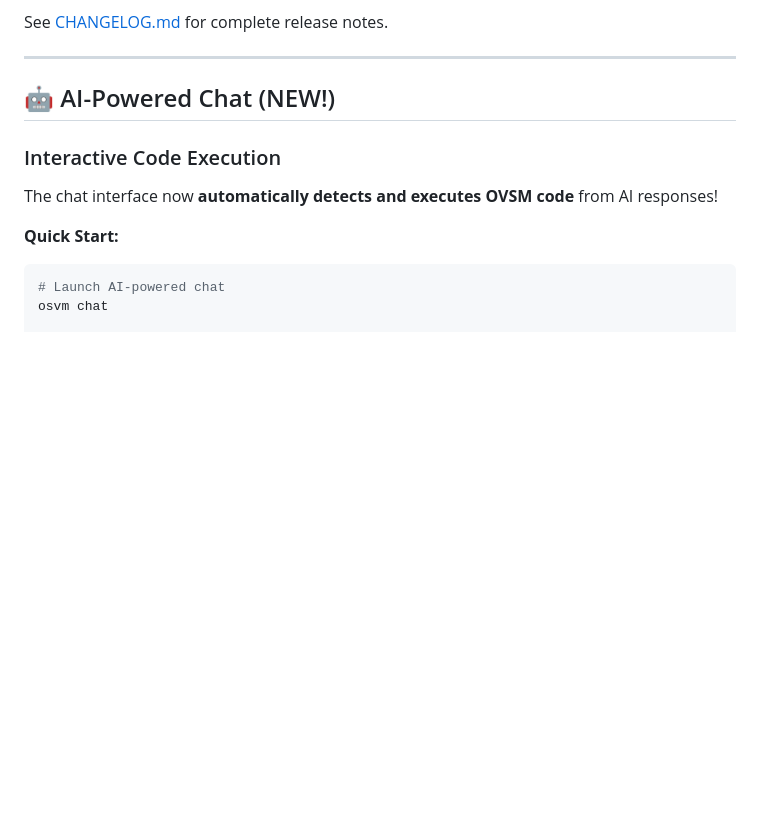
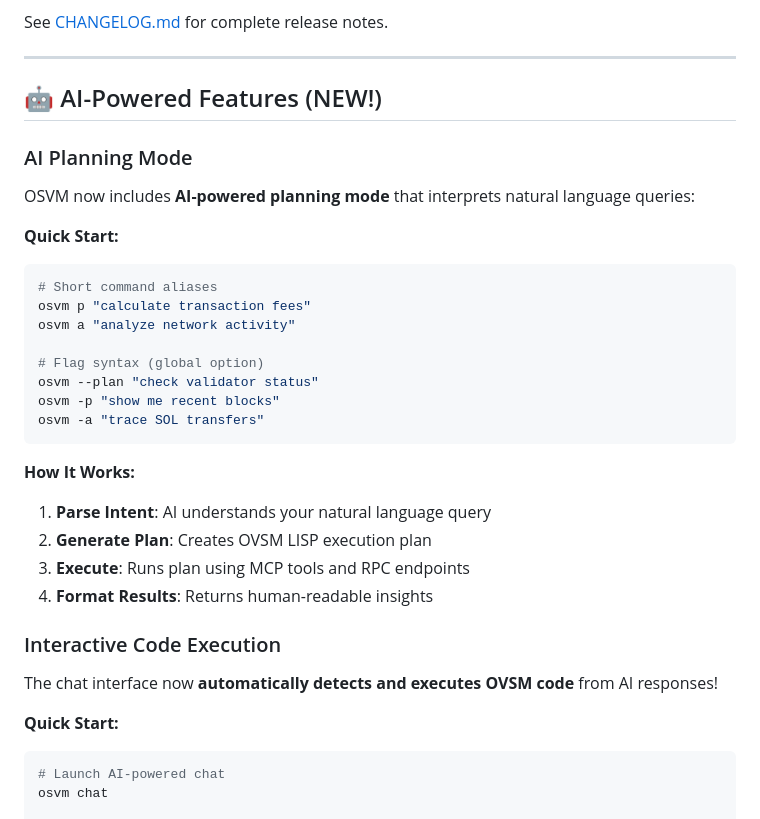
Before and after one commit to openSVM/osvm-cli, a Markdown page: docs/README.md, the part around the change. Drawn GitHub-style; blank space fills up the shorter version.

````diff
--- a/docs/README.md
+++ b/docs/README.md
@@ -38,7 +38,29 @@ See [CHANGELOG.md](../CHANGELOG.md) for complete release notes.
 
 ---
 
-## 🤖 AI-Powered Chat (NEW!)
+## 🤖 AI-Powered Features (NEW!)
+
+### AI Planning Mode
+
+OSVM now includes **AI-powered planning mode** that interprets natural language queries:
+
+**Quick Start:**
+```bash
+# Short command aliases
+osvm p "calculate transaction fees"
+osvm a "analyze network activity"
+
+# Flag syntax (global option)
+osvm --plan "check validator status"
+osvm -p "show me recent blocks"
+osvm -a "trace SOL transfers"
+```
+
+**How It Works:**
+1. **Parse Intent**: AI understands your natural language query
+2. **Generate Plan**: Creates OVSM LISP execution plan
+3. **Execute**: Runs plan using MCP tools and RPC endpoints
+4. **Format Results**: Returns human-readable insights
 
 ### Interactive Code Execution
 
````
Also changed, not shown: CLAUDE.md (+28 -5 lines), README.md (+31 -2 lines).
